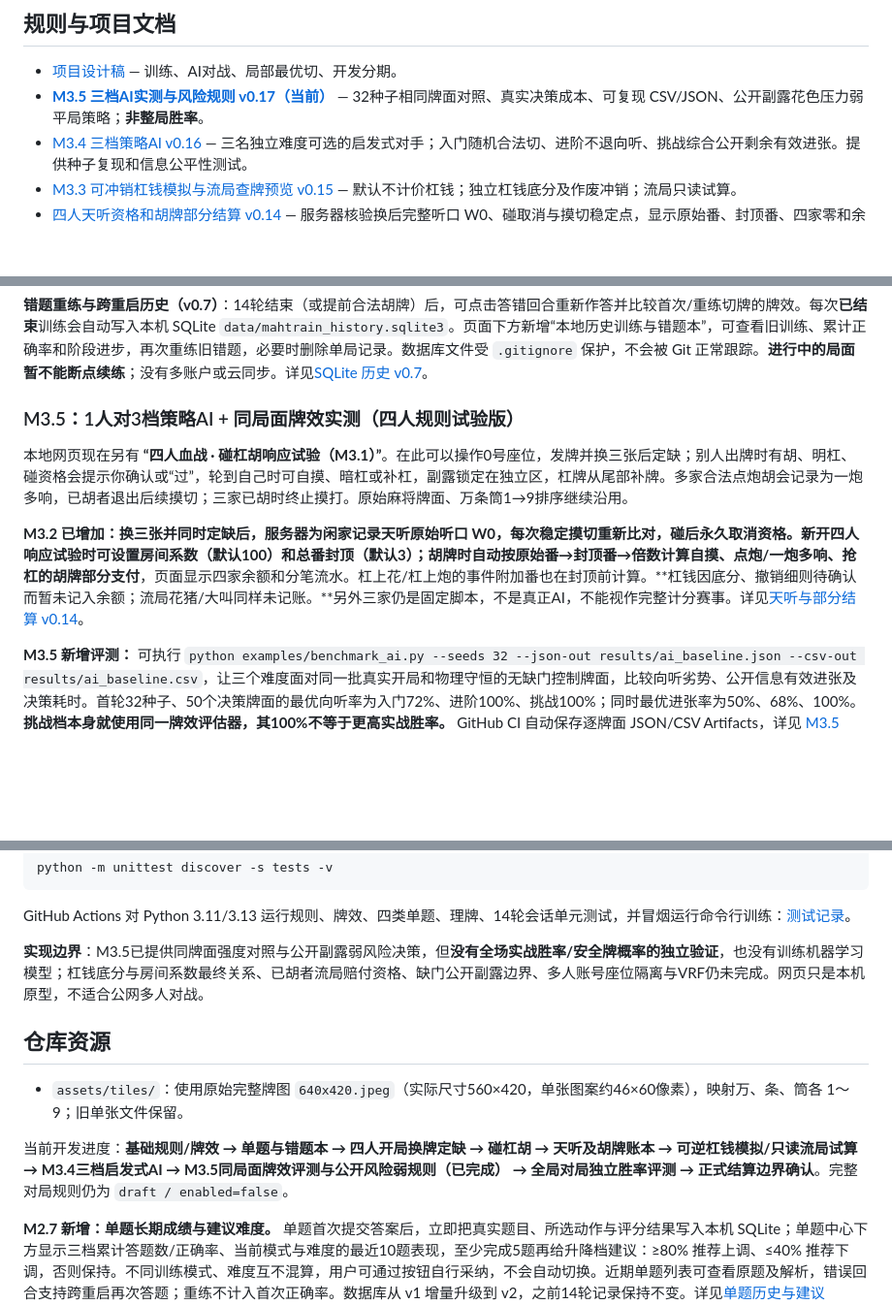
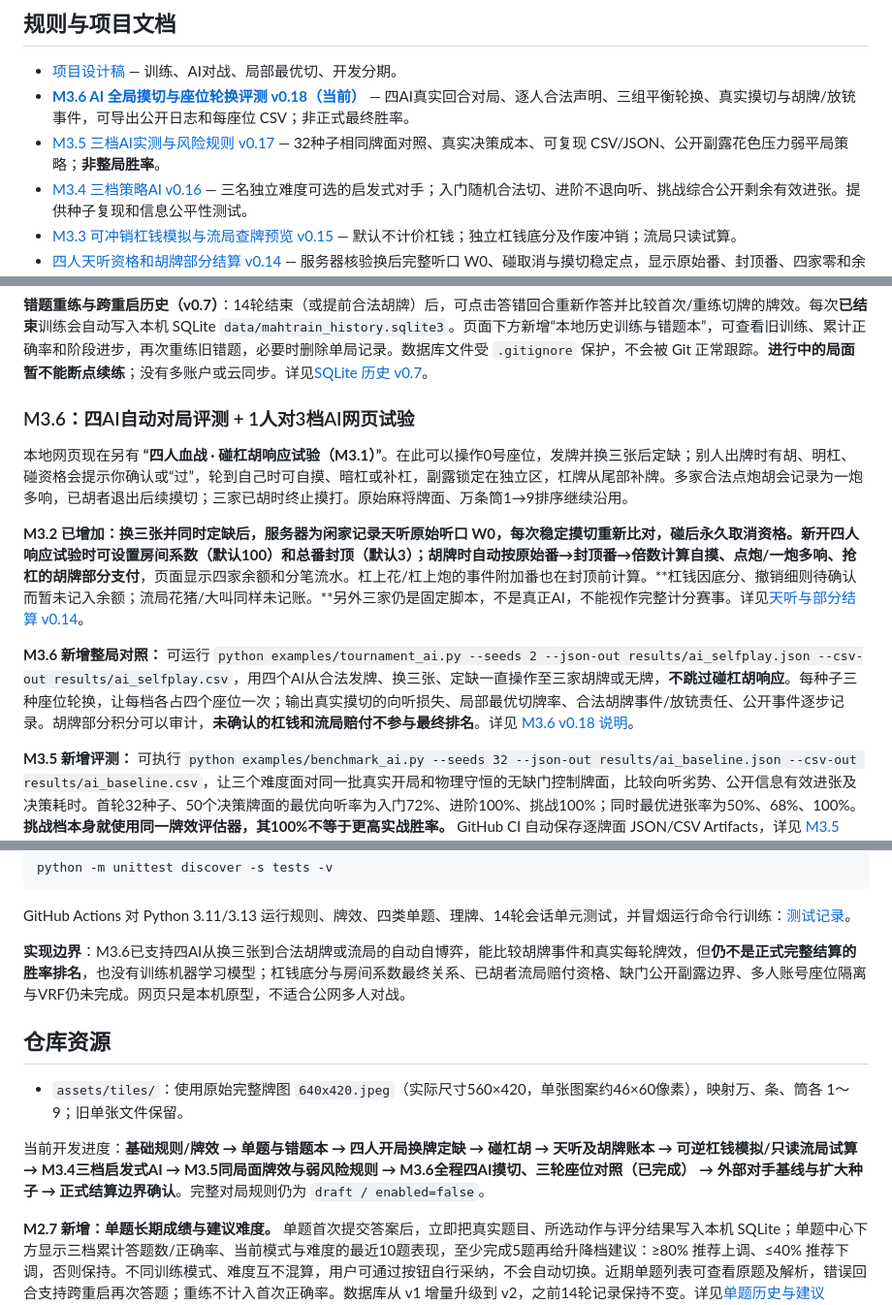
Before and after one commit to CrazyA1ice/MahTrain, a Markdown page: README.md, 3 parts joined by grey strips. Shown at 97% size. Rendered like a GitHub page; blank space fills up the shorter version.

Commit message:
docs: make full-turn seat-balanced M3.6 AI tournament current and keep win-rate claims bounded

```diff
--- a/README.md
+++ b/README.md
@@ -15,7 +15,8 @@
 ## 规则与项目文档
 
 - [项目设计稿](docs/PROJECT_DESIGN_V0.1.md) — 训练、AI对战、局部最优切、开发分期。
-- [**M3.5 三档AI实测与风险规则 v0.17（当前）**](docs/AI_BENCHMARK_V0.17.md) — 32种子相同牌面对照、真实决策成本、可复现 CSV/JSON、公开副露花色压力弱平局策略；**非整局胜率**。
+- [**M3.6 AI 全局摸切与座位轮换评测 v0.18（当前）**](docs/AI_TOURNAMENT_V0.18.md) — 四AI真实回合对局、逐人合法声明、三组平衡轮换、真实摸切与胡牌/放铳事件，可导出公开日志和每座位 CSV；非正式最终胜率。
+- [M3.5 三档AI实测与风险规则 v0.17](docs/AI_BENCHMARK_V0.17.md) — 32种子相同牌面对照、真实决策成本、可复现 CSV/JSON、公开副露花色压力弱平局策略；**非整局胜率**。
 - [M3.4 三档策略AI v0.16](docs/FOUR_PLAYER_AI_V0.16.md) — 三名独立难度可选的启发式对手；入门随机合法切、进阶不退向听、挑战综合公开剩余有效进张。提供种子复现和信息公平性测试。
 - [M3.3 可冲销杠钱模拟与流局查牌预览 v0.15](docs/FOUR_PLAYER_KONG_EXHAUSTIVE_V0.15.md) — 默认不计价杠钱；独立杠钱底分及作废冲销；流局只读试算。
 - [四人天听资格和胡牌部分结算 v0.14](docs/FOUR_PLAYER_SETTLEMENT_V0.14.md) — 服务器核验换后完整听口 W0、碰取消与摸切稳定点，显示原始番、封顶番、四家零和余额和独立胡牌流水；杠钱暂不入账。
@@ -61,11 +62,13 @@ python web_server.py
 
 **错题重练与跨重启历史（v0.7）**：14轮结束（或提前合法胡牌）后，可点击答错回合重新作答并比较首次/重练切牌的牌效。每次**已结束**训练会自动写入本机 SQLite `data/mahtrain_history.sqlite3`。页面下方新增“本地历史训练与错题本”，可查看旧训练、累计正确率和阶段进步，再次重练旧错题，必要时删除单局记录。数据库文件受 `.gitignore` 保护，不会被 Git 正常跟踪。**进行中的局面暂不能断点续练**；没有多账户或云同步。详见[SQLite 历史 v0.7](docs/SOLO_TRAINING_V0.7.md)。
 
-### M3.5：1人对3档策略AI + 同局面牌效实测（四人规则试验版）
+### M3.6：四AI自动对局评测 + 1人对3档AI网页试验
 
 本地网页现在另有 **“四人血战 · 碰杠胡响应试验（M3.1）”**。在此可以操作0号座位，发牌并换三张后定缺；别人出牌时有胡、明杠、碰资格会提示你确认或“过”，轮到自己时可自摸、暗杠或补杠，副露锁定在独立区，杠牌从尾部补牌。多家合法点炮胡会记录为一炮多响，已胡者退出后续摸切；三家已胡时终止摸打。原始麻将牌面、万条筒1→9排序继续沿用。
 
 **M3.2 已增加：**换三张并同时定缺后，服务器为闲家记录天听原始听口 W0，每次稳定摸切重新比对，碰后永久取消资格。新开四人响应试验时可设置房间系数（默认100）和总番封顶（默认3）；胡牌时自动按原始番→封顶番→倍数计算自摸、点炮/一炮多响、抢杠的**胡牌部分支付**，页面显示四家余额和分笔流水。杠上花/杠上炮的事件附加番也在封顶前计算。**杠钱因底分、撤销细则待确认而暂未记入余额；流局花猪/大叫同样未记账。**另外三家仍是固定脚本，不是真正AI，不能视作完整计分赛事。详见[天听与部分结算 v0.14](docs/FOUR_PLAYER_SETTLEMENT_V0.14.md)。
+
+**M3.6 新增整局对照：** 可运行 `python examples/tournament_ai.py --seeds 2 --json-out results/ai_selfplay.json --csv-out results/ai_selfplay.csv`，用四个AI从合法发牌、换三张、定缺一直操作至三家胡牌或无牌，**不跳过碰杠胡响应**。每种子三种座位轮换，让每档各占四个座位一次；输出真实摸切的向听损失、局部最优切牌率、合法胡牌事件/放铳责任、公开事件逐步记录。胡牌部分积分可以审计，**未确认的杠钱和流局赔付不参与最终排名**。详见 [M3.6 v0.18 说明](docs/AI_TOURNAMENT_V0.18.md)。
 
 **M3.5 新增评测：** 可执行 `python examples/benchmark_ai.py --seeds 32 --json-out results/ai_baseline.json --csv-out results/ai_baseline.csv`，让三个难度面对同一批真实开局和物理守恒的无缺门控制牌面，比较向听劣势、公开信息有效进张及决策耗时。首轮32种子、50个决策牌面的最优向听率为入门72%、进阶100%、挑战100%；同时最优进张率为50%、68%、100%。**挑战档本身就使用同一牌效评估器，其100%不等于更高实战胜率。** GitHub CI 自动保存逐牌面 JSON/CSV Artifacts，详见 [M3.5 v0.17 说明](docs/AI_BENCHMARK_V0.17.md)。挑战档仅在向听/有效进张完全相同时，使用对手公开副露的花色压力作为弱防守平局规则。
 
@@ -119,13 +122,13 @@ python -m unittest discover -s tests -v
 
 GitHub Actions 对 Python 3.11/3.13 运行规则、牌效、四类单题、理牌、14轮会话单元测试，并冒烟运行命令行训练：[测试记录](https://github.com/CrazyA1ice/MahTrain/actions)。
 
-**实现边界**：M3.5已提供同牌面强度对照与公开副露弱风险决策，但**没有全场实战胜率/安全牌概率的独立验证**，也没有训练机器学习模型；杠钱底分与房间系数最终关系、已胡者流局赔付资格、缺门公开副露边界、多人账号座位隔离与VRF仍未完成。网页只是本机原型，不适合公网多人对战。
+**实现边界**：M3.6已支持四AI从换三张到合法胡牌或流局的自动自博弈，能比较胡牌事件和真实每轮牌效，但**仍不是正式完整结算的胜率排名**，也没有训练机器学习模型；杠钱底分与房间系数最终关系、已胡者流局赔付资格、缺门公开副露边界、多人账号座位隔离与VRF仍未完成。网页只是本机原型，不适合公网多人对战。
 
 ## 仓库资源
 
 - `assets/tiles/`：使用原始完整牌图 `640x420.jpeg`（实际尺寸560×420，单张图案约46×60像素），映射万、条、筒各 1～9；旧单张文件保留。
 
-当前开发进度：**基础规则/牌效 → 单题与错题本 → 四人开局换牌定缺 → 碰杠胡 → 天听及胡牌账本 → 可逆杠钱模拟/只读流局试算 → M3.4三档启发式AI → M3.5同局面牌效评测与公开风险弱规则（已完成） → 全局对局独立胜率评测 → 正式结算边界确认**。完整对局规则仍为 `draft / enabled=false`。
+当前开发进度：**基础规则/牌效 → 单题与错题本 → 四人开局换牌定缺 → 碰杠胡 → 天听及胡牌账本 → 可逆杠钱模拟/只读流局试算 → M3.4三档启发式AI → M3.5同局面牌效与弱风险规则 → M3.6全程四AI摸切、三轮座位对照（已完成） → 外部对手基线与扩大种子 → 正式结算边界确认**。完整对局规则仍为 `draft / enabled=false`。
 
 
 **M2.7 新增：单题长期成绩与建议难度。** 单题首次提交答案后，立即把真实题目、所选动作与评分结果写入本机 SQLite；单题中心下方显示三档累计答题数/正确率、当前模式与难度的最近10题表现，至少完成5题再给升降档建议：≥80% 推荐上调、≤40% 推荐下调，否则保持。不同训练模式、难度互不混算，用户可通过按钮自行采纳，不会自动切换。近期单题列表可查看原题及解析，错误回合支持跨重启再次答题；重练不计入首次正确率。数据库从 v1 增量升级到 v2，之前14轮记录保持不变。详见[单题历史与建议 v0.9](docs/QUIZ_PROGRESS_V0.9.md)。
```
Also changed, not shown: other parts of README.md (+1 -1 lines).
